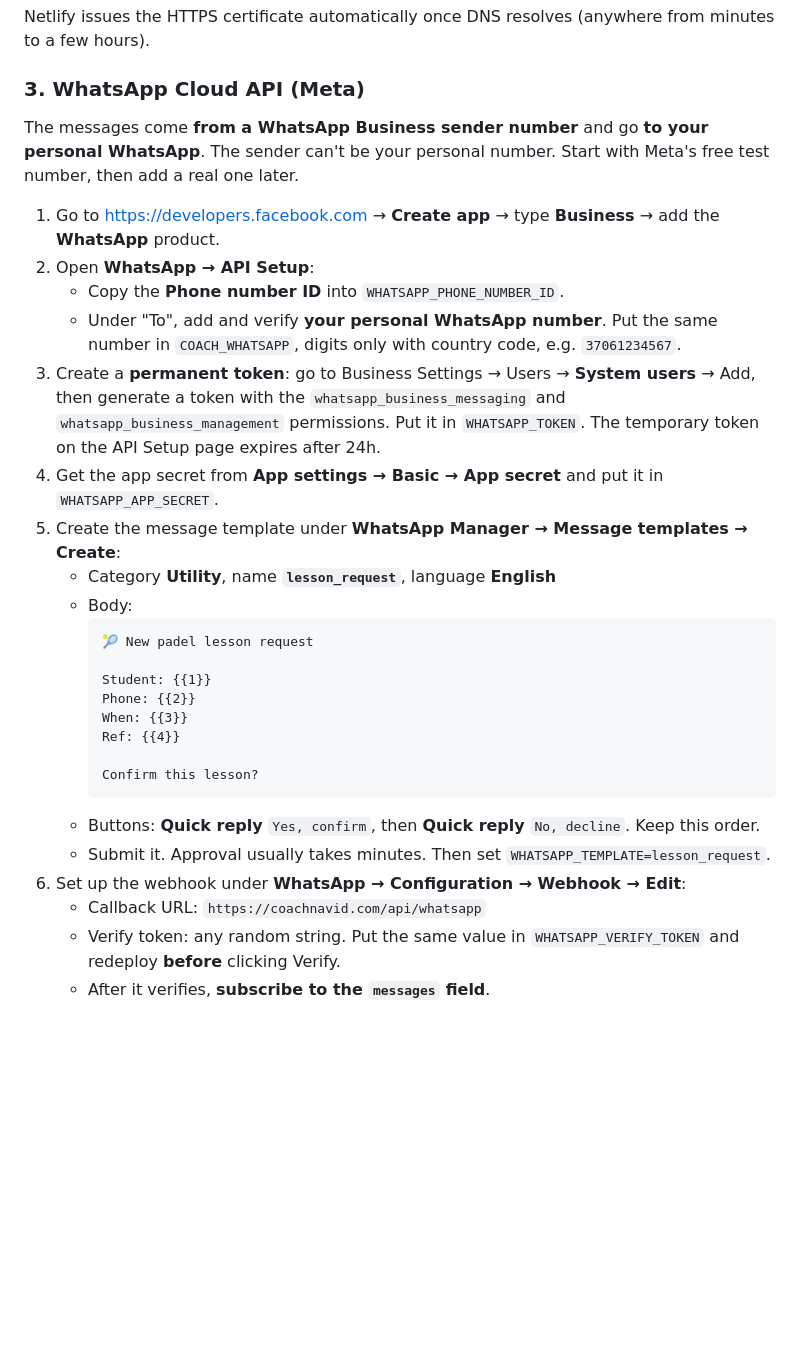
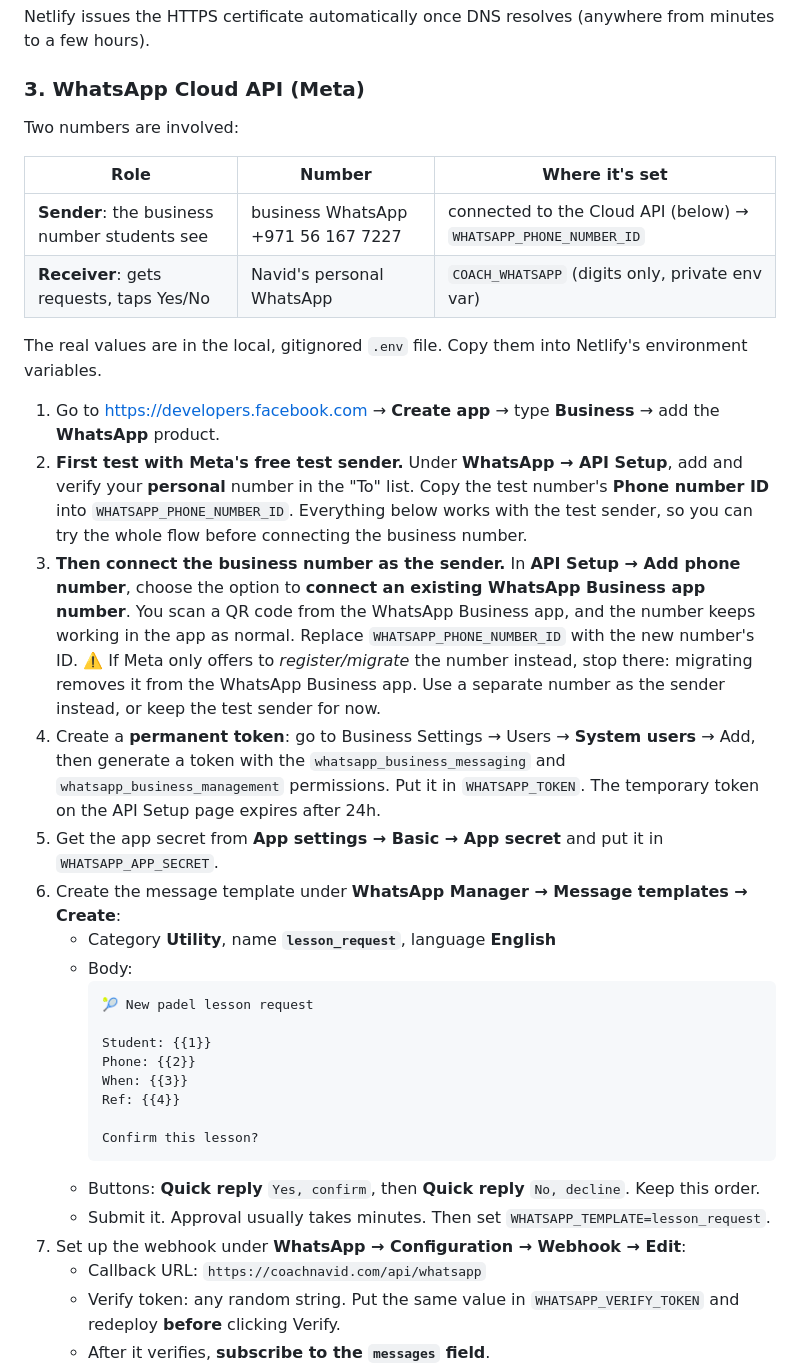
Before and after one commit to navidfahandez-web/coachnavid, a Markdown page: README.md, the part around the change. Rendered like a GitHub page; blank space fills up the shorter version.

Commit message:
README: business number as sender, personal number as receiver
Co-Authored-By: Claude Opus 5.5 <noreply@anthropic.com>

````diff
--- a/README.md
+++ b/README.md
@@ -72,19 +72,29 @@ Netlify issues the HTTPS certificate automatically once DNS resolves (anywhere f
 
 ### 3. WhatsApp Cloud API (Meta)
 
-The messages come **from a WhatsApp Business sender number** and go **to your personal WhatsApp**.
-The sender can't be your personal number. Start with Meta's free test number, then add a real one later.
+Two numbers are involved:
+
+| Role | Number | Where it's set |
+|---|---|---|
+| **Sender**: the business number students see | business WhatsApp +971 56 167 7227 | connected to the Cloud API (below) → `WHATSAPP_PHONE_NUMBER_ID` |
+| **Receiver**: gets requests, taps Yes/No | Navid's personal WhatsApp | `COACH_WHATSAPP` (digits only, private env var) |
+
+The real values are in the local, gitignored `.env` file. Copy them into Netlify's environment variables.
 
 1. Go to <https://developers.facebook.com> → **Create app** → type **Business** → add the **WhatsApp** product.
-2. Open **WhatsApp → API Setup**:
-   - Copy the **Phone number ID** into `WHATSAPP_PHONE_NUMBER_ID`.
-   - Under "To", add and verify **your personal WhatsApp number**. Put the same number in `COACH_WHATSAPP`,
-     digits only with country code, e.g. `37061234567`.
-3. Create a **permanent token**: go to Business Settings → Users → **System users** → Add, then
+2. **First test with Meta's free test sender.** Under **WhatsApp → API Setup**, add and verify your **personal**
+   number in the "To" list. Copy the test number's **Phone number ID** into `WHATSAPP_PHONE_NUMBER_ID`.
+   Everything below works with the test sender, so you can try the whole flow before connecting the business number.
+3. **Then connect the business number as the sender.** In **API Setup → Add phone number**, choose the option to
+   **connect an existing WhatsApp Business app number**. You scan a QR code from the WhatsApp Business app, and the
+   number keeps working in the app as normal. Replace `WHATSAPP_PHONE_NUMBER_ID` with the new number's ID.
+   ⚠️ If Meta only offers to *register/migrate* the number instead, stop there: migrating removes it from the
+   WhatsApp Business app. Use a separate number as the sender instead, or keep the test sender for now.
+4. Create a **permanent token**: go to Business Settings → Users → **System users** → Add, then
    generate a token with the `whatsapp_business_messaging` and `whatsapp_business_management` permissions.
    Put it in `WHATSAPP_TOKEN`. The temporary token on the API Setup page expires after 24h.
-4. Get the app secret from **App settings → Basic → App secret** and put it in `WHATSAPP_APP_SECRET`.
-5. Create the message template under **WhatsApp Manager → Message templates → Create**:
+5. Get the app secret from **App settings → Basic → App secret** and put it in `WHATSAPP_APP_SECRET`.
+6. Create the message template under **WhatsApp Manager → Message templates → Create**:
    - Category **Utility**, name **`lesson_request`**, language **English**
    - Body:
      ```
@@ -99,7 +109,7 @@ The sender can't be your personal number. Start with Meta's free test number, th
      ```
    - Buttons: **Quick reply** `Yes, confirm`, then **Quick reply** `No, decline`. Keep this order.
    - Submit it. Approval usually takes minutes. Then set `WHATSAPP_TEMPLATE=lesson_request`.
-6. Set up the webhook under **WhatsApp → Configuration → Webhook → Edit**:
+7. Set up the webhook under **WhatsApp → Configuration → Webhook → Edit**:
    - Callback URL: `https://coachnavid.com/api/whatsapp`
    - Verify token: any random string. Put the same value in `WHATSAPP_VERIFY_TOKEN` and redeploy **before** clicking Verify.
    - After it verifies, **subscribe to the `messages` field**.
````
